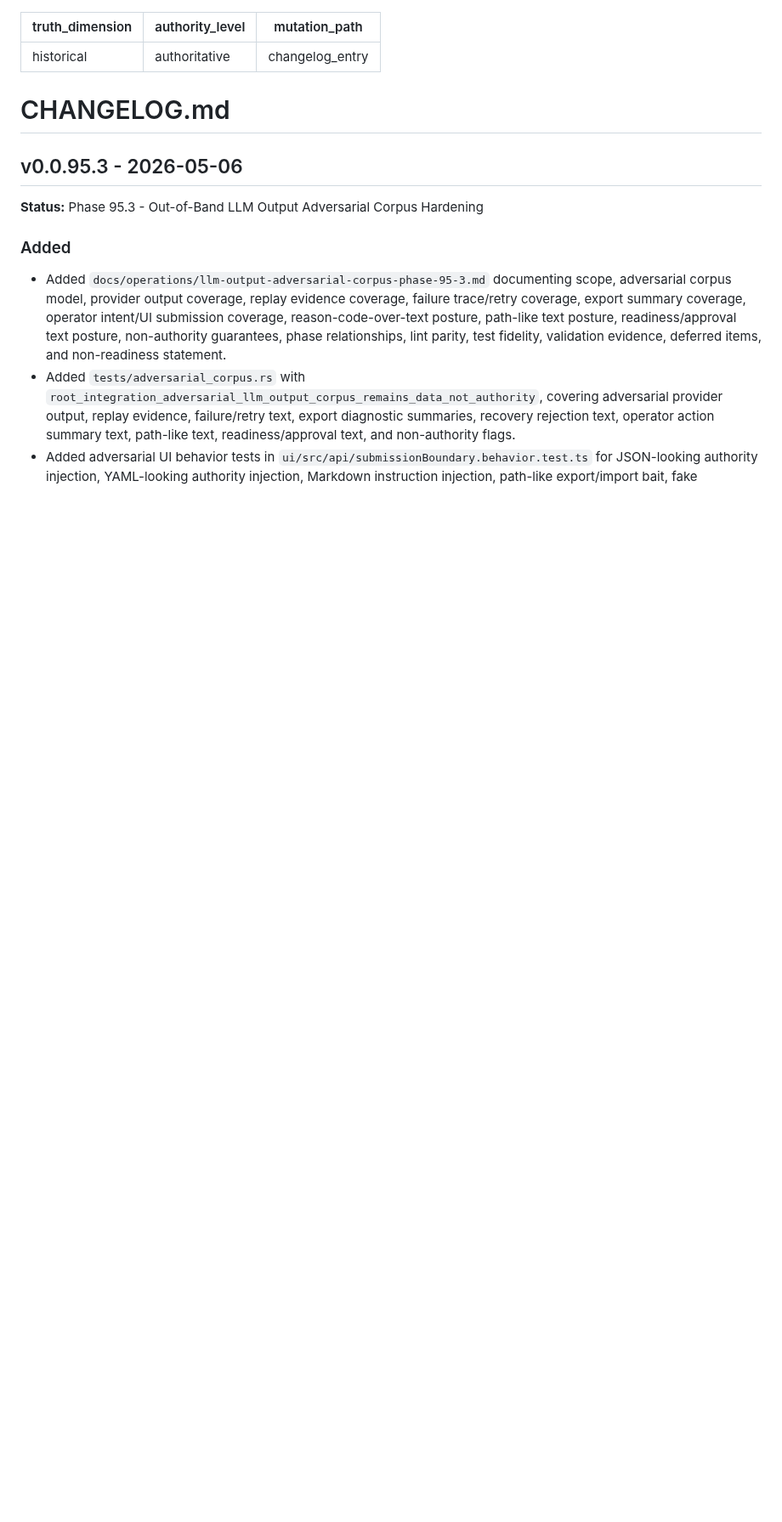
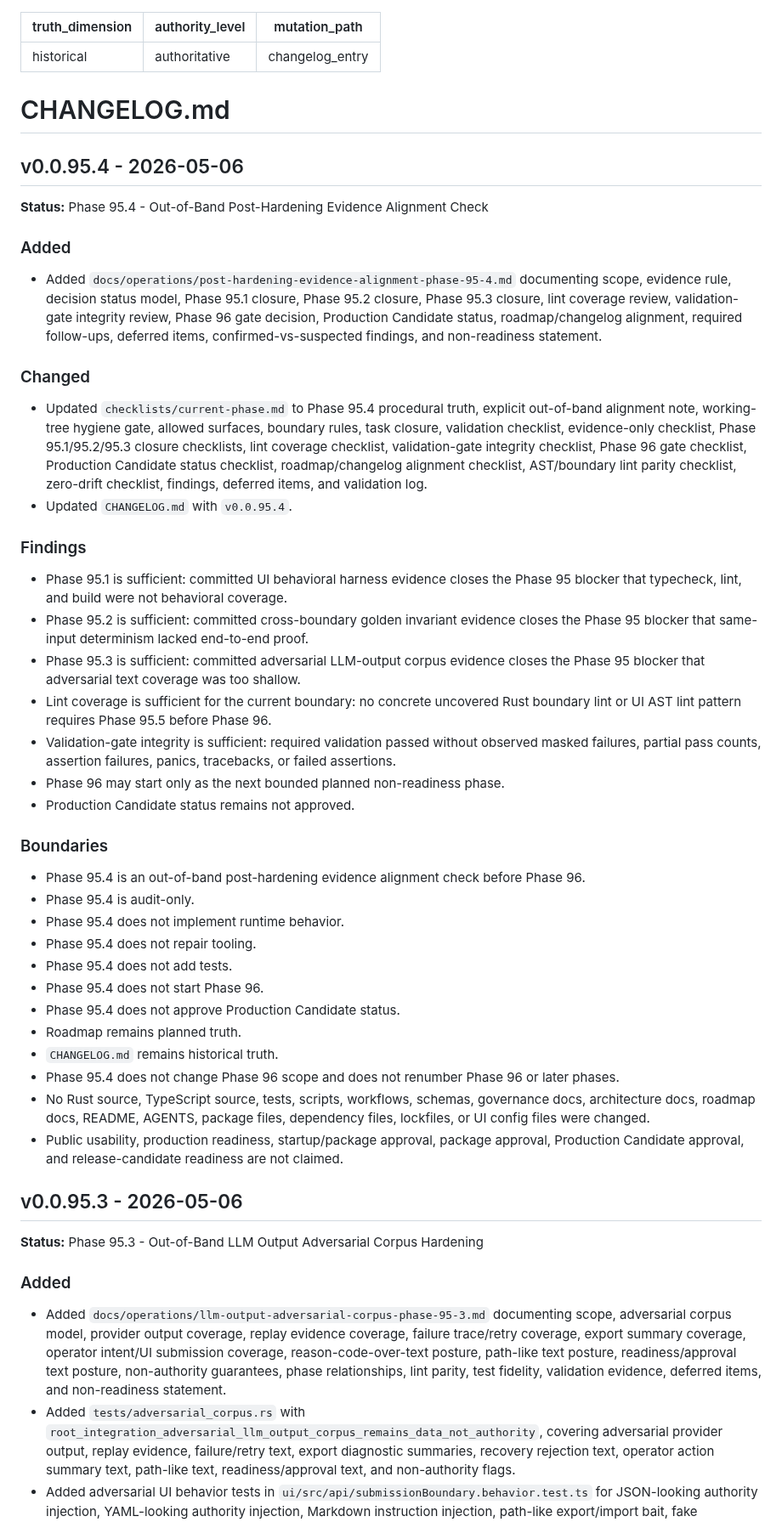
Before and after one commit to irgordon/ajentic, a Markdown page: CHANGELOG.md, the part around the change. Shown at 85% size. Drawn GitHub-style; blank space fills up the shorter version.

Commit message:
Phase 95.4: align post-hardening evidence gate

```diff
--- a/CHANGELOG.md
+++ b/CHANGELOG.md
@@ -4,6 +4,39 @@ authority_level: authoritative
 mutation_path: changelog_entry
 ---
 # CHANGELOG.md
+
+## v0.0.95.4 - 2026-05-06
+**Status:** Phase 95.4 - Out-of-Band Post-Hardening Evidence Alignment Check
+
+### Added
+- Added `docs/operations/post-hardening-evidence-alignment-phase-95-4.md` documenting scope, evidence rule, decision status model, Phase 95.1 closure, Phase 95.2 closure, Phase 95.3 closure, lint coverage review, validation-gate integrity review, Phase 96 gate decision, Production Candidate status, roadmap/changelog alignment, required follow-ups, deferred items, confirmed-vs-suspected findings, and non-readiness statement.
+
+### Changed
+- Updated `checklists/current-phase.md` to Phase 95.4 procedural truth, explicit out-of-band alignment note, working-tree hygiene gate, allowed surfaces, boundary rules, task closure, validation checklist, evidence-only checklist, Phase 95.1/95.2/95.3 closure checklists, lint coverage checklist, validation-gate integrity checklist, Phase 96 gate checklist, Production Candidate status checklist, roadmap/changelog alignment checklist, AST/boundary lint parity checklist, zero-drift checklist, findings, deferred items, and validation log.
+- Updated `CHANGELOG.md` with `v0.0.95.4`.
+
+### Findings
+- Phase 95.1 is sufficient: committed UI behavioral harness evidence closes the Phase 95 blocker that typecheck, lint, and build were not behavioral coverage.
+- Phase 95.2 is sufficient: committed cross-boundary golden invariant evidence closes the Phase 95 blocker that same-input determinism lacked end-to-end proof.
+- Phase 95.3 is sufficient: committed adversarial LLM-output corpus evidence closes the Phase 95 blocker that adversarial text coverage was too shallow.
+- Lint coverage is sufficient for the current boundary: no concrete uncovered Rust boundary lint or UI AST lint pattern requires Phase 95.5 before Phase 96.
+- Validation-gate integrity is sufficient: required validation passed without observed masked failures, partial pass counts, assertion failures, panics, tracebacks, or failed assertions.
+- Phase 96 may start only as the next bounded planned non-readiness phase.
+- Production Candidate status remains not approved.
+
+### Boundaries
+- Phase 95.4 is an out-of-band post-hardening evidence alignment check before Phase 96.
+- Phase 95.4 is audit-only.
+- Phase 95.4 does not implement runtime behavior.
+- Phase 95.4 does not repair tooling.
+- Phase 95.4 does not add tests.
+- Phase 95.4 does not start Phase 96.
+- Phase 95.4 does not approve Production Candidate status.
+- Roadmap remains planned truth.
+- `CHANGELOG.md` remains historical truth.
+- Phase 95.4 does not change Phase 96 scope and does not renumber Phase 96 or later phases.
+- No Rust source, TypeScript source, tests, scripts, workflows, schemas, governance docs, architecture docs, roadmap docs, README, AGENTS, package files, dependency files, lockfiles, or UI config files were changed.
+- Public usability, production readiness, startup/package approval, package approval, Production Candidate approval, and release-candidate readiness are not claimed.
 
 ## v0.0.95.3 - 2026-05-06
 **Status:** Phase 95.3 - Out-of-Band LLM Output Adversarial Corpus Hardening
```
Also changed, not shown: checklists/current-phase.md (+176 -186 lines), docs/operations/post-hardening-evidence-alignment-phase-95-4.md (added, +191 -0 lines).
